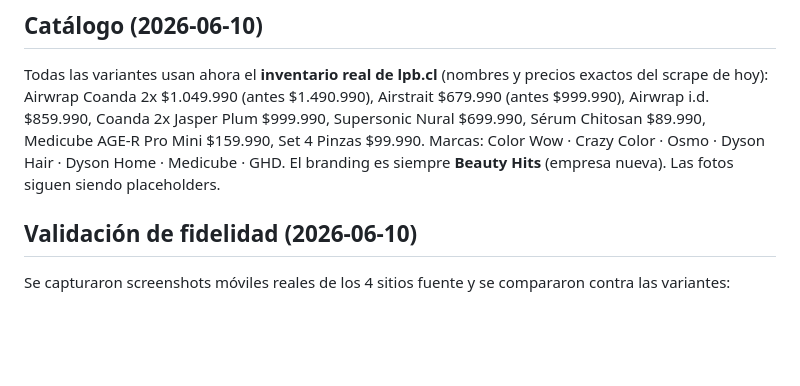
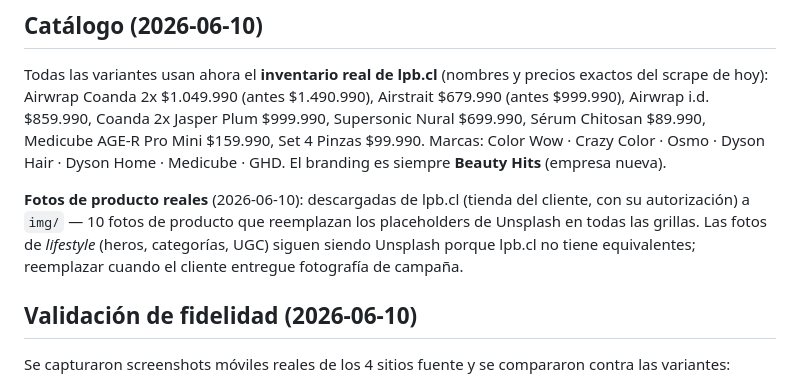
Before and after one commit to mauricioliu/beautyhits, a Markdown page: NOTES.md, the part around the change. Rendered like a GitHub page; blank space fills up the shorter version.

Commit message:
Document real product photos in NOTES

```diff
--- a/NOTES.md
+++ b/NOTES.md
@@ -59,7 +59,12 @@ del scrape de hoy): Airwrap Coanda 2x $1.049.990 (antes $1.490.990), Airstrait $
 (antes $999.990), Airwrap i.d. $859.990, Coanda 2x Jasper Plum $999.990, Supersonic Nural
 $699.990, Sérum Chitosan $89.990, Medicube AGE-R Pro Mini $159.990, Set 4 Pinzas $99.990.
 Marcas: Color Wow · Crazy Color · Osmo · Dyson Hair · Dyson Home · Medicube · GHD.
-El branding es siempre **Beauty Hits** (empresa nueva). Las fotos siguen siendo placeholders.
+El branding es siempre **Beauty Hits** (empresa nueva).
+
+**Fotos de producto reales** (2026-06-10): descargadas de lpb.cl (tienda del cliente, con su
+autorización) a `img/` — 10 fotos de producto que reemplazan los placeholders de Unsplash en
+todas las grillas. Las fotos de *lifestyle* (heros, categorías, UGC) siguen siendo Unsplash
+porque lpb.cl no tiene equivalentes; reemplazar cuando el cliente entregue fotografía de campaña.
 
 ## Validación de fidelidad (2026-06-10)
 Se capturaron screenshots móviles reales de los 4 sitios fuente y se compararon contra las variantes:
```
